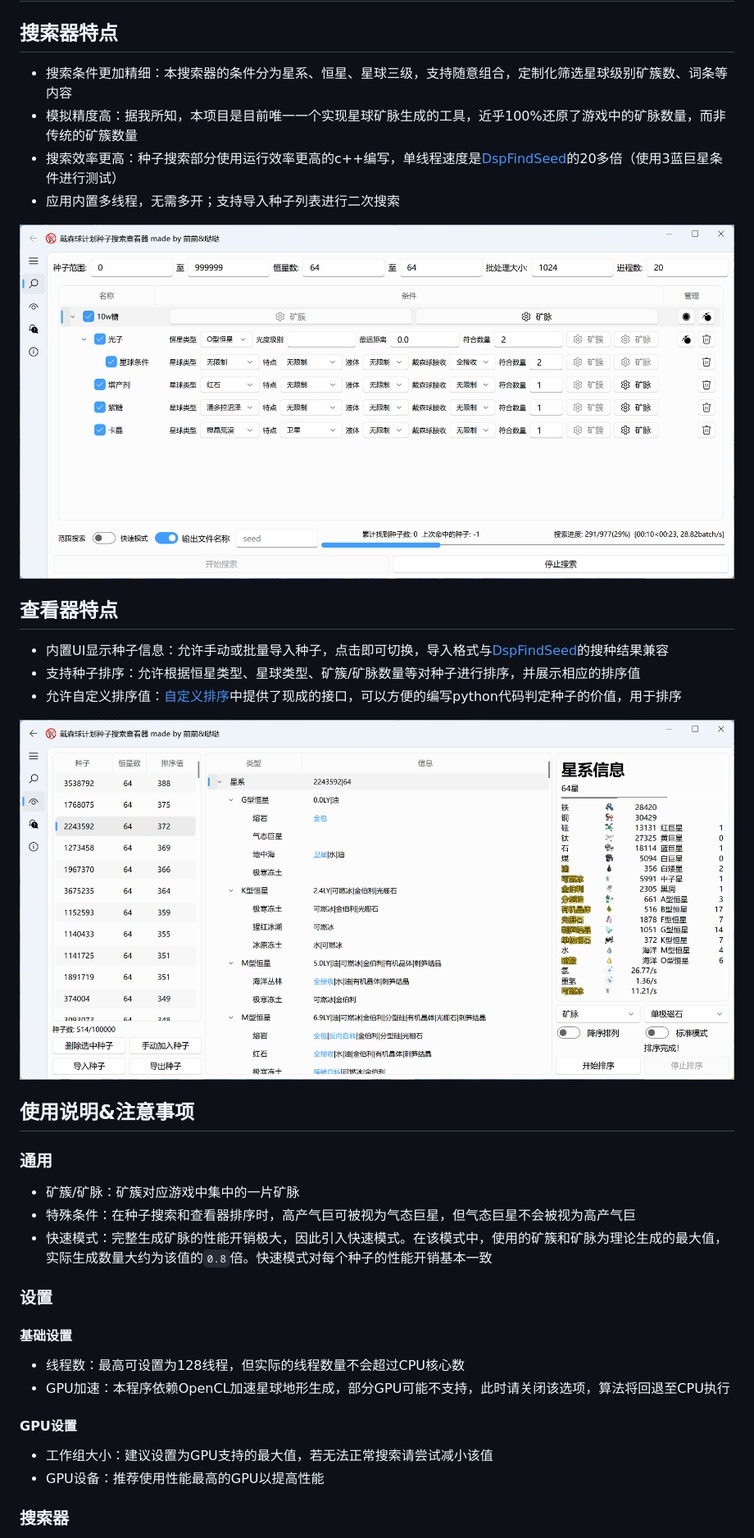
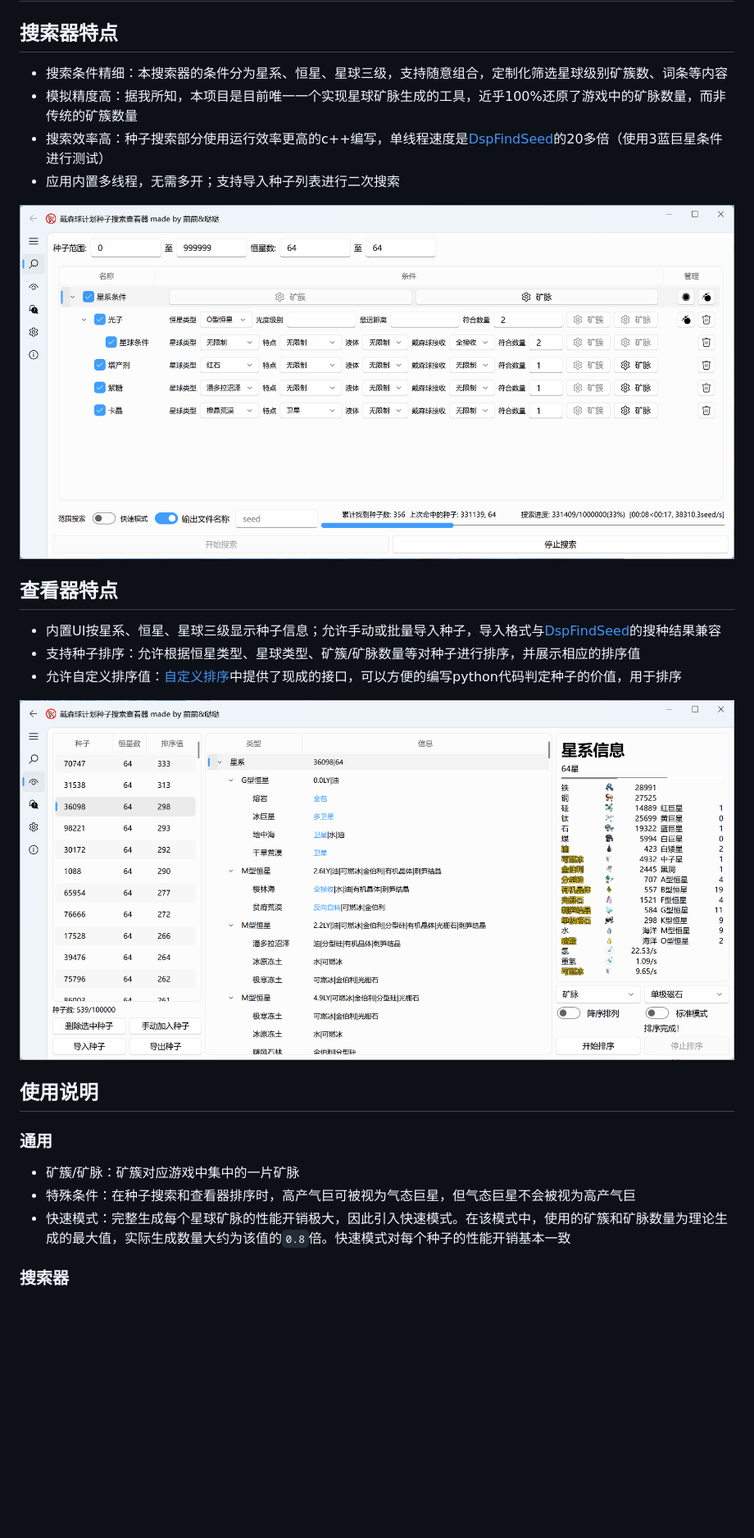
Before and after one commit to botany233/dsp_search_seed, a Markdown page: README.md, the part around one of its changes. Shown at 82% size. Rendered like a GitHub page; pictures changed too: assets/show_check.png, assets/show_search.png; blank space fills up the shorter version.

```diff
--- a/README.md
+++ b/README.md
@@ -2,35 +2,27 @@
 
 ## 搜索器特点
 
-- 搜索条件更加精细：本搜索器的条件分为星系、恒星、星球三级，支持随意组合，定制化筛选星球级别矿簇数、词条等内容
+- 搜索条件精细：本搜索器的条件分为星系、恒星、星球三级，支持随意组合，定制化筛选星球级别矿簇数、词条等内容
 - 模拟精度高：据我所知，本项目是目前唯一一个实现星球矿脉生成的工具，近乎100%还原了游戏中的矿脉数量，而非传统的矿簇数量
-- 搜索效率更高：种子搜索部分使用运行效率更高的c++编写，单线程速度是[DspFindSeed](https://github.com/Xinyuell/DspFindSeed)的20多倍（使用3蓝巨星条件进行测试）
+- 搜索效率高：种子搜索部分使用运行效率更高的c++编写，单线程速度是[DspFindSeed](https://github.com/Xinyuell/DspFindSeed)的20多倍（使用3蓝巨星条件进行测试）
 - 应用内置多线程，无需多开；支持导入种子列表进行二次搜索
 
 ![image](/assets/show_search.png)
 
 ## 查看器特点
 
-- 内置UI显示种子信息：允许手动或批量导入种子，点击即可切换，导入格式与[DspFindSeed](https://github.com/Xinyuell/DspFindSeed)的搜种结果兼容
+- 内置UI按星系、恒星、星球三级显示种子信息；允许手动或批量导入种子，导入格式与[DspFindSeed](https://github.com/Xinyuell/DspFindSeed)的搜种结果兼容
 - 支持种子排序：允许根据恒星类型、星球类型、矿簇/矿脉数量等对种子进行排序，并展示相应的排序值
 - 允许自定义排序值：[自定义排序](/GUI/seed_viewer/sort_seed/custom_sort.py)中提供了现成的接口，可以方便的编写python代码判定种子的价值，用于排序
 
 ![image](/assets/show_check.png)
 
-## 使用说明&注意事项
+## 使用说明
 
 ### 通用
 - 矿簇/矿脉：矿簇对应游戏中集中的一片矿脉
 - 特殊条件：在种子搜索和查看器排序时，高产气巨可被视为气态巨星，但气态巨星不会被视为高产气巨
-- 快速模式：完整生成矿脉的性能开销极大，因此引入快速模式。在该模式中，使用的矿簇和矿脉为理论生成的最大值，实际生成数量大约为该值的`0.8`倍。快速模式对每个种子的性能开销基本一致
-
-### 设置
-#### 基础设置
-- 线程数：最高可设置为128线程，但实际的线程数量不会超过CPU核心数
-- GPU加速：本程序依赖OpenCL加速星球地形生成，部分GPU可能不支持，此时请关闭该选项，算法将回退至CPU执行
-#### GPU设置
-- 工作组大小：建议设置为GPU支持的最大值，若无法正常搜索请尝试减小该值
-- GPU设备：推荐使用性能最高的GPU以提高性能
+- 快速模式：完整生成每个星球矿脉的性能开销极大，因此引入快速模式。在该模式中，使用的矿簇和矿脉数量为理论生成的最大值，实际生成数量大约为该值的`0.8`倍。快速模式对每个种子的性能开销基本一致
 
 ### 搜索器
 - 条件关系：星球条件可被设定为星系或恒星条件的子条件，恒星条件为星系条件的子条件。恒星条件需满足自身及其所有子条件才被判断为满足，星系条件同理。满足星系条件的种子将判定为合格并被记录
```
Also changed, not shown: other parts of README.md (+8 -0 lines), assets/tutorial.md (+83 -10 lines), release_notes.md (+1 -2 lines), 1 other file.
